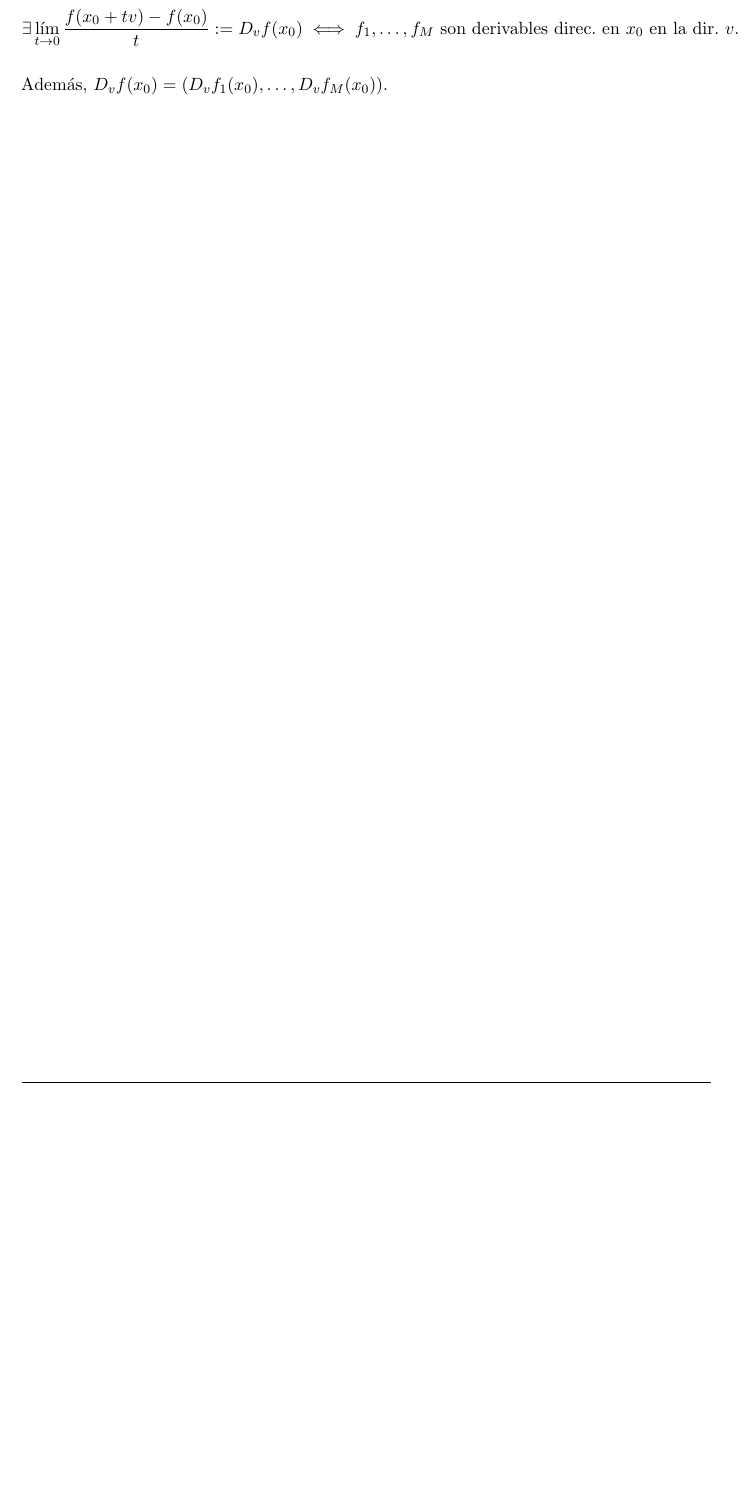
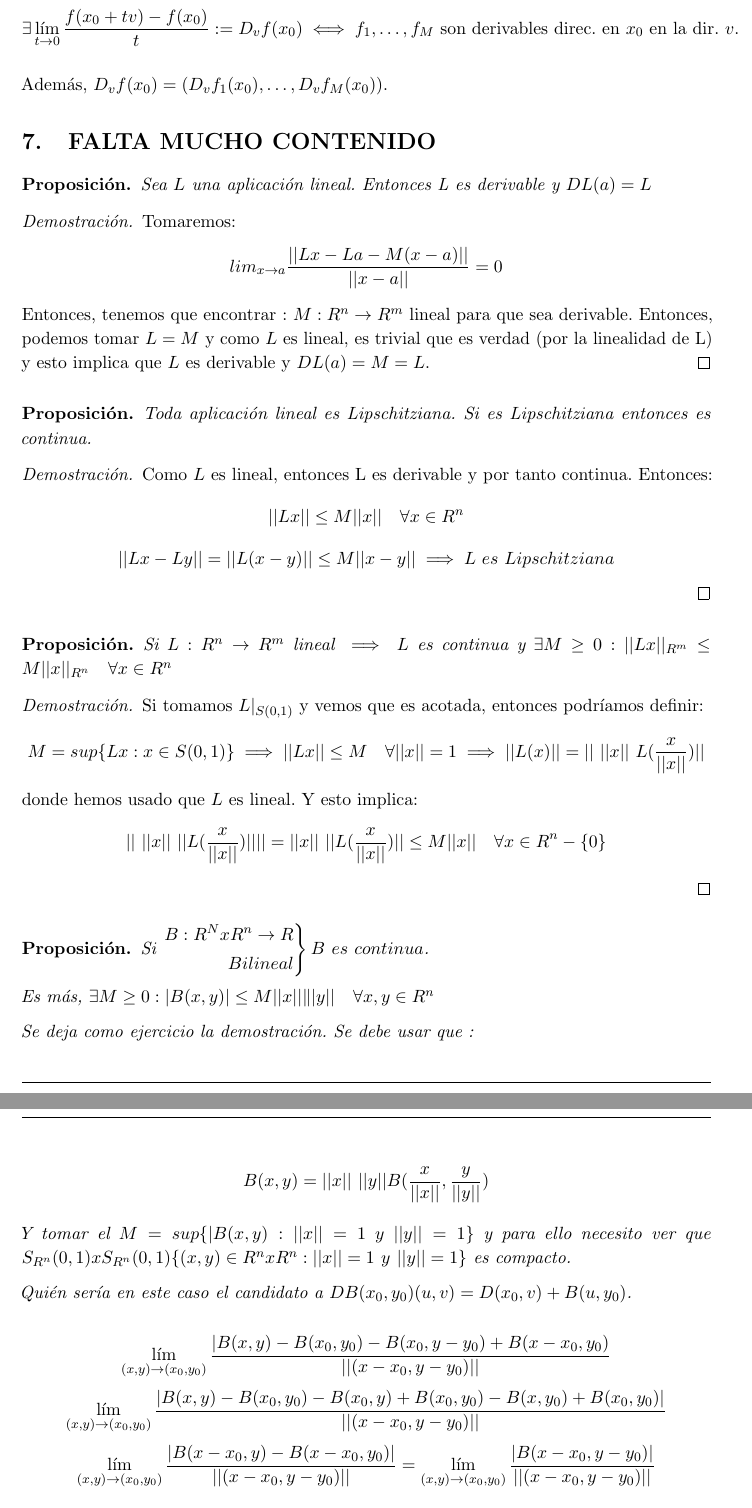
Before and after one commit to libreim/apuntesDGIIM, a LaTeX document (Análisis Matemático I/apuntes.tex): part of page 17 of 17 before the commit and two parts of pages 17 and 18 of 19 after it, the two joined at a grey line, cut so that both start at the same text, the shorter picture padded with empty space. Compiled offline with pdfLaTeX.

Commit message:
Apuntes de clase de hoy

```diff
--- a/Análisis Matemático I/apuntes.tex
+++ b/Análisis Matemático I/apuntes.tex
@@ -1081,3 +1081,72 @@ Deducimos que:
 
 Además, $D_vf(x_0) = (D_vf_1(x_0), \dots, D_vf_M(x_0))$.
 
+
+
+
+
+
+
+\section{FALTA MUCHO CONTENIDO}
+
+\begin{nprop}
+	Sea $L$ una aplicación lineal. Entonces L es derivable y $DL(a) = L$
+
+\end{nprop}
+\begin{proof}
+
+	Tomaremos:
+	\[
+	lim_{x\to a} \frac{||Lx -La - M(x-a)||}{||x-a||}= 0
+	\]
+	Entonces, tenemos que encontrar : $M: R^n \to R^m$ lineal para que sea derivable. Entonces, podemos tomar $L=M$ y como $L$ es lineal, es trivial que es verdad (por la linealidad de L) y esto implica que $L$ es derivable y $DL(a) = M = L$.
+\end{proof}
+
+\begin{nprop}
+	Toda aplicación lineal es Lipschitziana. Si es Lipschitziana entonces es continua.
+\end{nprop}
+\begin{proof}
+	Como $L$ es lineal, entonces L es derivable y por tanto continua. Entonces:
+	\[
+	||Lx|| \leq M||x|| \quad \forall x \in R^n
+	\]
+	\[
+	 ||Lx-Ly|| = ||L(x-y) || \leq M||x-y|| \implies L\ es \ Lipschitziana
+	\]
+\end{proof}
+
+
+\begin{nprop}
+	Si $L:R^n \to R^m$ lineal $\implies L $ es continua y $\exists M \geq 0: ||Lx||_{R^m} \leq M ||x||_{R^n} \quad \forall x \in R^n$
+\end{nprop}
+\begin{proof}
+	Si tomamos $L|_{S(0,1)}$ y vemos que es acotada, entonces podríamos definir: \[M = sup\{Lx : x \in S(0,1)\} \implies ||Lx|| \leq M \quad \forall ||x|| = 1 \implies ||L(x)|| = ||\ ||x||\ L(\frac{x}{||x||}) ||\] donde hemos usado que $L$ es lineal. Y esto implica: \[||\ ||x||\ || L(\frac{x}{||x||})|| || = ||x||\ || L(\frac{x}{||x||}) || \leq M||x|| \quad \forall x \in R^n-\{0\}\]
+\end{proof}
+
+
+\begin{nprop}
+	Si $\begin{rcases}
+	B: R^N x R^n \to R\\
+	Bilineal
+\end{rcases} B \ es \ continua$.
+
+Es más, $\exists M \geq 0 : |B(x,y)| \leq M||x||\||y|| \quad \forall x,y \in R^n$
+
+	Se deja como ejercicio la demostración. Se debe usar que :
+
+	\[
+	B(x,y) = ||x||\ ||y|| B(\frac{x}{||x||},\frac{y}{||y||})
+	\]
+
+	Y tomar el $M = sup\{|B(x,y): ||x|| = 1 \ y \ ||y|| = 1\}$ y para ello necesito ver que $S_{R^n}(0,1)xS_{R^n}(0,1)\{(x,y) \in R^nxR^n : ||x|| = 1 \ y \ ||y|| = 1\}$ es compacto.
+
+	Quién sería en este caso el candidato a $DB(x_0,y_0)(u,v) = D(x_0,v)+B(u,y_0)$.
+
+\[
+\lim_{(x,y) \to (x_0,y_0)}\frac{|B(x,y) - B(x_0,y_0) - B(x_0,y-y_0) + B(x-x_0,y_0)}{||(x-x_0,y-y_0)||}
+\]
+\[
+\lim_{(x,y) \to (x_0,y_0)}\frac{|B(x,y) - B(x_0,y_0) - B(x_0,y) + B(x_0,y_0) - B(x,y_0) + B(x_0,y_0)|}{||(x-x_0,y-y_0)||}
+\]
+\[
+\lim_{(x,y) \to (x_0,y_0)}\frac{|B(x-x_0,y)- B(x-x_0,y_0)|}{||(x-x_0,y-y_0)||} = \lim_{(x,y) \to (x_0,y_0)}\frac{|B(x-x_0,y-y_0)|}{||(x-x_0,y-y_0)||}
```
Also changed, not shown: Análisis Matemático I/apuntes.tex (52 more changed lines).
